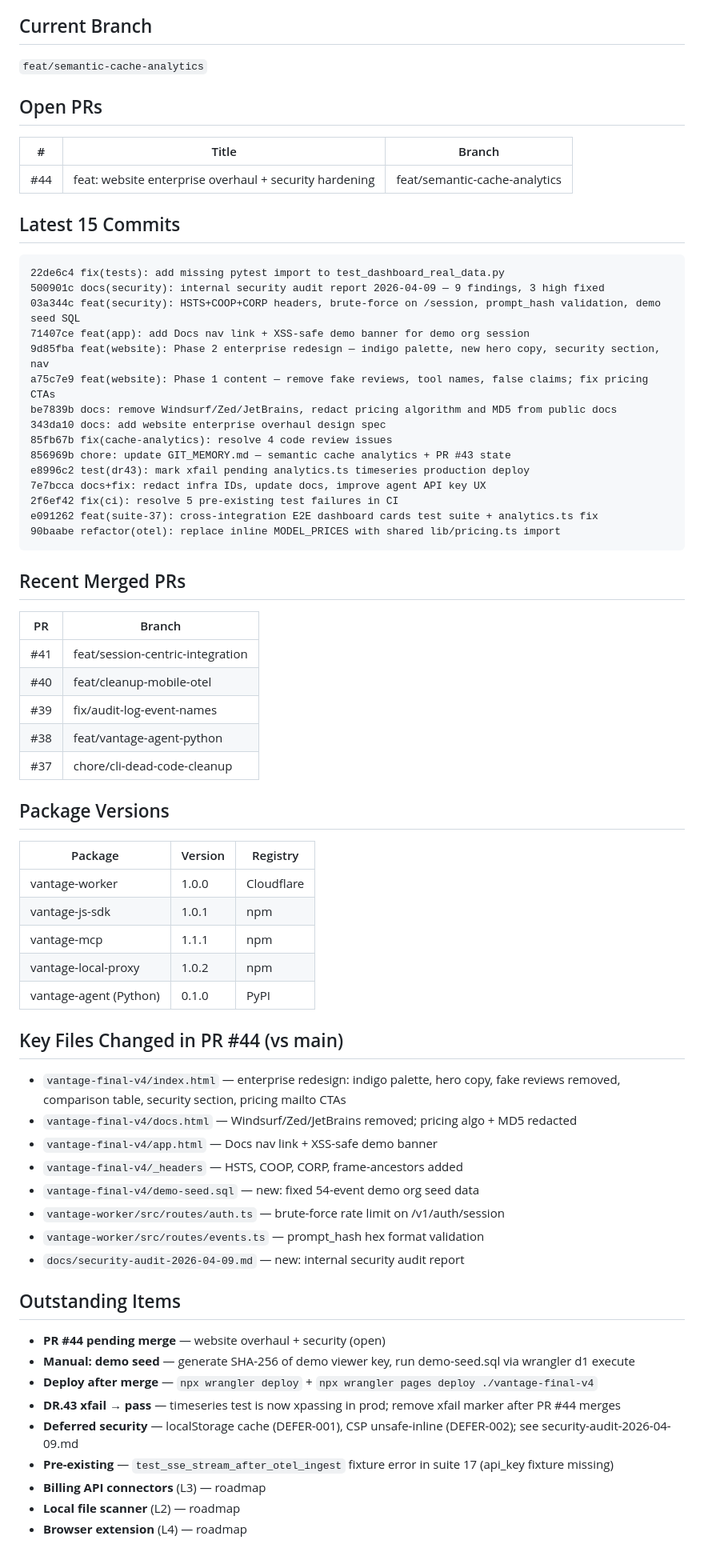
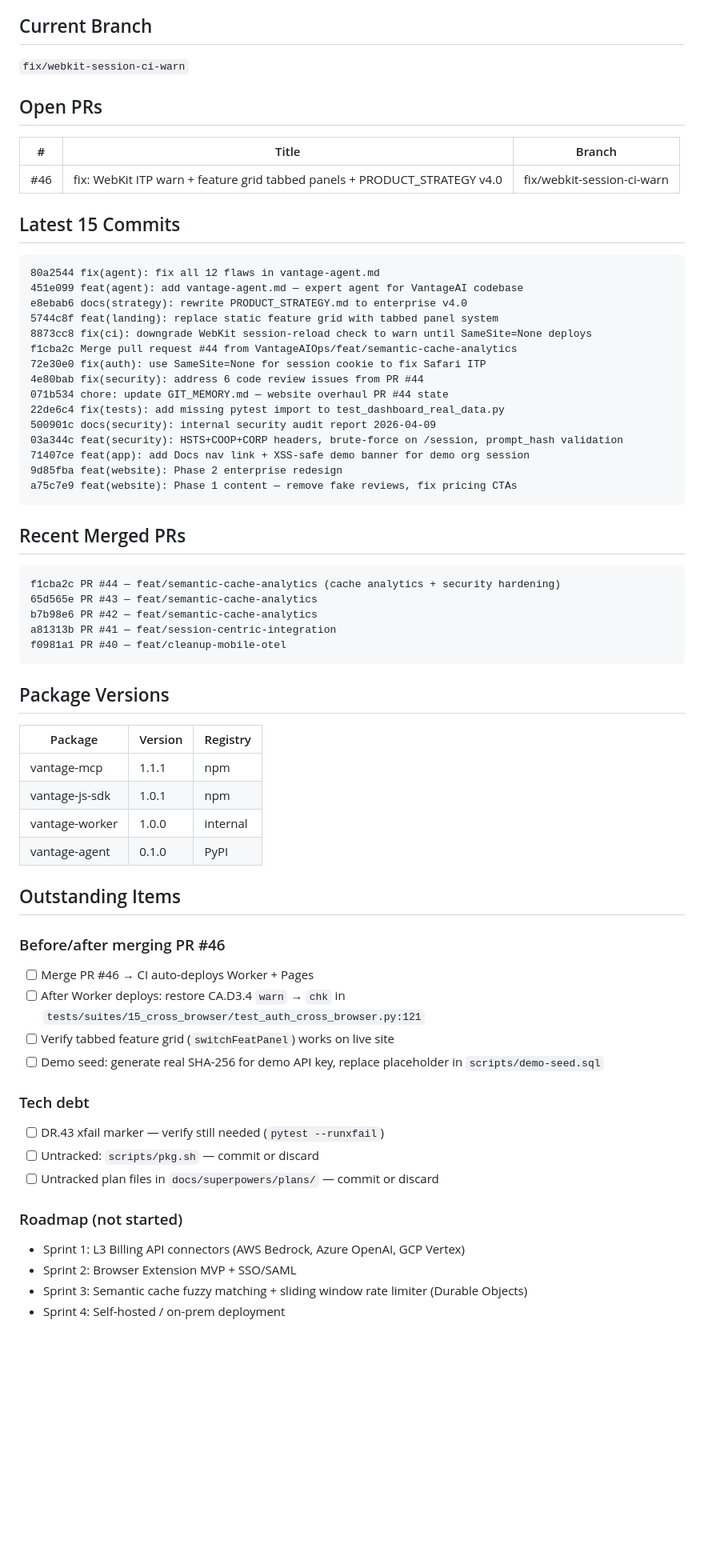
Before and after one commit to VantageAIOps/Cohrint, a Markdown page: GIT_MEMORY.md, the part around one of its changes. Shown at 80% size. GitHub-like rendering; blank space fills up the shorter version.

Commit message:
chore: update GIT_MEMORY.md — PR #46 state, vantage-agent, PRODUCT_STRATEGY v4.0

````diff
--- a/GIT_MEMORY.md
+++ b/GIT_MEMORY.md
@@ -2,67 +2,65 @@
 _Last updated: 2026-04-09_
 
 ## Current Branch
-`feat/semantic-cache-analytics`
+`fix/webkit-session-ci-warn`
 
 ## Open PRs
 | # | Title | Branch |
 |---|-------|--------|
-| #44 | feat: website enterprise overhaul + security hardening | feat/semantic-cache-analytics |
+| #46 | fix: WebKit ITP warn + feature grid tabbed panels + PRODUCT_STRATEGY v4.0 | fix/webkit-session-ci-warn |
 
 ## Latest 15 Commits
 ```
+80a2544 fix(agent): fix all 12 flaws in vantage-agent.md
+451e099 feat(agent): add vantage-agent.md — expert agent for VantageAI codebase
+e8ebab6 docs(strategy): rewrite PRODUCT_STRATEGY.md to enterprise v4.0
+5744c8f feat(landing): replace static feature grid with tabbed panel system
+8873cc8 fix(ci): downgrade WebKit session-reload check to warn until SameSite=None deploys
+f1cba2c Merge pull request #44 from VantageAIOps/feat/semantic-cache-analytics
+72e30e0 fix(auth): use SameSite=None for session cookie to fix Safari ITP
+4e80bab fix(security): address 6 code review issues from PR #44
+071b534 chore: update GIT_MEMORY.md — website overhaul PR #44 state
 22de6c4 fix(tests): add missing pytest import to test_dashboard_real_data.py
-500901c docs(security): internal security audit report 2026-04-09 — 9 findings, 3 high fixed
-03a344c feat(security): HSTS+COOP+CORP headers, brute-force on /session, prompt_hash validation, demo seed SQL
+500901c docs(security): internal security audit report 2026-04-09
+03a344c feat(security): HSTS+COOP+CORP headers, brute-force on /session, prompt_hash validation
 71407ce feat(app): add Docs nav link + XSS-safe demo banner for demo org session
-9d85fba feat(website): Phase 2 enterprise redesign — indigo palette, new hero copy, security section, nav
-a75c7e9 feat(website): Phase 1 content — remove fake reviews, tool names, false claims; fix pricing CTAs
-be7839b docs: remove Windsurf/Zed/JetBrains, redact pricing algorithm and MD5 from public docs
-343da10 docs: add website enterprise overhaul design spec
-85fb67b fix(cache-analytics): resolve 4 code review issues
-856969b chore: update GIT_MEMORY.md — semantic cache analytics + PR #43 state
-e8996c2 test(dr43): mark xfail pending analytics.ts timeseries production deploy
-7e7bcca docs+fix: redact infra IDs, update docs, improve agent API key UX
-2f6ef42 fix(ci): resolve 5 pre-existing test failures in CI
-e091262 feat(suite-37): cross-integration E2E dashboard cards test suite + analytics.ts fix
-90baabe refactor(otel): replace inline MODEL_PRICES with shared lib/pricing.ts import
+9d85fba feat(website): Phase 2 enterprise redesign
+a75c7e9 feat(website): Phase 1 content — remove fake reviews, fix pricing CTAs
 ```
 
 ## Recent Merged PRs
-| PR | Branch |
-|----|--------|
-| #41 | feat/session-centric-integration |
-| #40 | feat/cleanup-mobile-otel |
-| #39 | fix/audit-log-event-names |
-| #38 | feat/vantage-agent-python |
-| #37 | chore/cli-dead-code-cleanup |
+```
+f1cba2c PR #44 — feat/semantic-cache-analytics (cache analytics + security hardening)
+65d565e PR #43 — feat/semantic-cache-analytics
+b7b98e6 PR #42 — feat/semantic-cache-analytics
+a81313b PR #41 — feat/session-centric-integration
+f0981a1 PR #40 — feat/cleanup-mobile-otel
+```
 
 ## Package Versions
 | Package | Version | Registry |
-|---------|---------|---------|
-| vantage-worker | 1.0.0 | Cloudflare |
+|---------|---------|----------|
+| vantage-mcp | 1.1.1 | npm |
 | vantage-js-sdk | 1.0.1 | npm |
-| vantage-mcp | 1.1.1 | npm |
-| vantage-local-proxy | 1.0.2 | npm |
-| vantage-agent (Python) | 0.1.0 | PyPI |
-
-## Key Files Changed in PR #44 (vs main)
-- `vantage-final-v4/index.html` — enterprise redesign: indigo palette, hero copy, fake reviews removed, comparison table, security section, pricing mailto CTAs
-- `vantage-final-v4/docs.html` — Windsurf/Zed/JetBrains removed; pricing algo + MD5 redacted
-- `vantage-final-v4/app.html` — Docs nav link + XSS-safe demo banner
-- `vantage-final-v4/_headers` — HSTS, COOP, CORP, frame-ancestors added
-- `vantage-final-v4/demo-seed.sql` — new: fixed 54-event demo org seed data
-- `vantage-worker/src/routes/auth.ts` — brute-force rate limit on /v1/auth/session
-- `vantage-worker/src/routes/events.ts` — prompt_hash hex format validation
-- `docs/security-audit-2026-04-09.md` — new: internal security audit report
+| vantage-worker | 1.0.0 | internal |
+| vantage-agent | 0.1.0 | PyPI |
 
 ## Outstanding Items
-- **PR #44 pending merge** — website overhaul + security (open)
-- **Manual: demo seed** — generate SHA-256 of demo viewer key, run demo-seed.sql via wrangler d1 execute
-- **Deploy after merge** — `npx wrangler deploy` + `npx wrangler pages deploy ./vantage-final-v4`
-- **DR.43 xfail → pass** — timeseries test is now xpassing in prod; remove xfail marker after PR #44 merges
-- **Deferred security** — localStorage cache (DEFER-001), CSP unsafe-inline (DEFER-002); see security-audit-2026-04-09.md
-- **Pre-existing** — `test_sse_stream_after_otel_ingest` fixture error in suite 17 (api_key fixture missing)
-- **Billing API connectors** (L3) — roadmap
-- **Local file scanner** (L2) — roadmap
-- **Browser extension** (L4) — roadmap
+
+### Before/after merging PR #46
+- [ ] Merge PR #46 → CI auto-deploys Worker + Pages
+- [ ] After Worker deploys: restore CA.D3.4 `warn` → `chk` in `tests/suites/15_cross_browser/test_auth_cross_browser.py:121`
+- [ ] Verify tabbed feature grid (`switchFeatPanel`) works on live site
+- [ ] Demo seed: generate real SHA-256 for demo API key, replace placeholder in `scripts/demo-seed.sql`
+
+### Tech debt
+- [ ] DR.43 xfail marker — verify still needed (`pytest --runxfail`)
+- [ ] Untracked: `scripts/pkg.sh` — commit or discard
+- [ ] Untracked plan files in `docs/superpowers/plans/` — commit or discard
+
+### Roadmap (not started)
+- Sprint 1: L3 Billing API connectors (AWS Bedrock, Azure OpenAI, GCP Vertex)
+- Sprint 2: Browser Extension MVP + SSO/SAML
+- Sprint 3: Semantic cache fuzzy matching + sliding window rate limiter (Durable Objects)
+- Sprint 4: Self-hosted / on-prem deployment
+
````
Also changed, not shown: other parts of GIT_MEMORY.md (+12 -0 lines).
